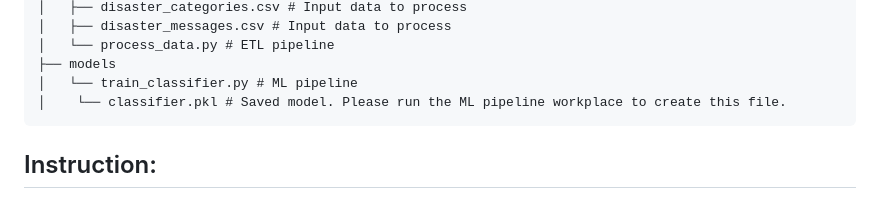
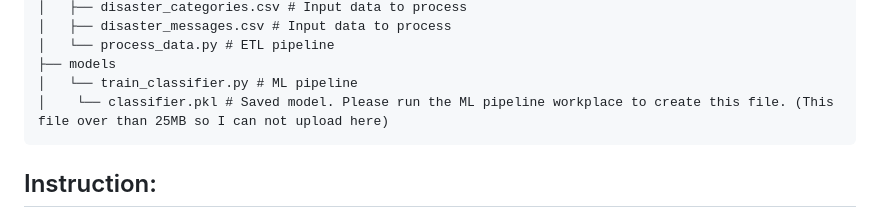
Before and after one commit to NTN-hacker/Project-Disaster-Response-Pipelines, a Markdown page: README.md, the part around the change. GitHub-like rendering.

```diff
--- a/README.md
+++ b/README.md
@@ -41,7 +41,7 @@ This course has helped me acquire and hone my data engineering skills, which wil
 	│   └── process_data.py # ETL pipeline
 	├── models
 	│   └── train_classifier.py # ML pipeline
-	│    └── classifier.pkl # Saved model. Please run the ML pipeline workplace to create this file.
+	│    └── classifier.pkl # Saved model. Please run the ML pipeline workplace to create this file. (This file over than 25MB so I can not upload here)
 
 ## Instruction:
 
```
